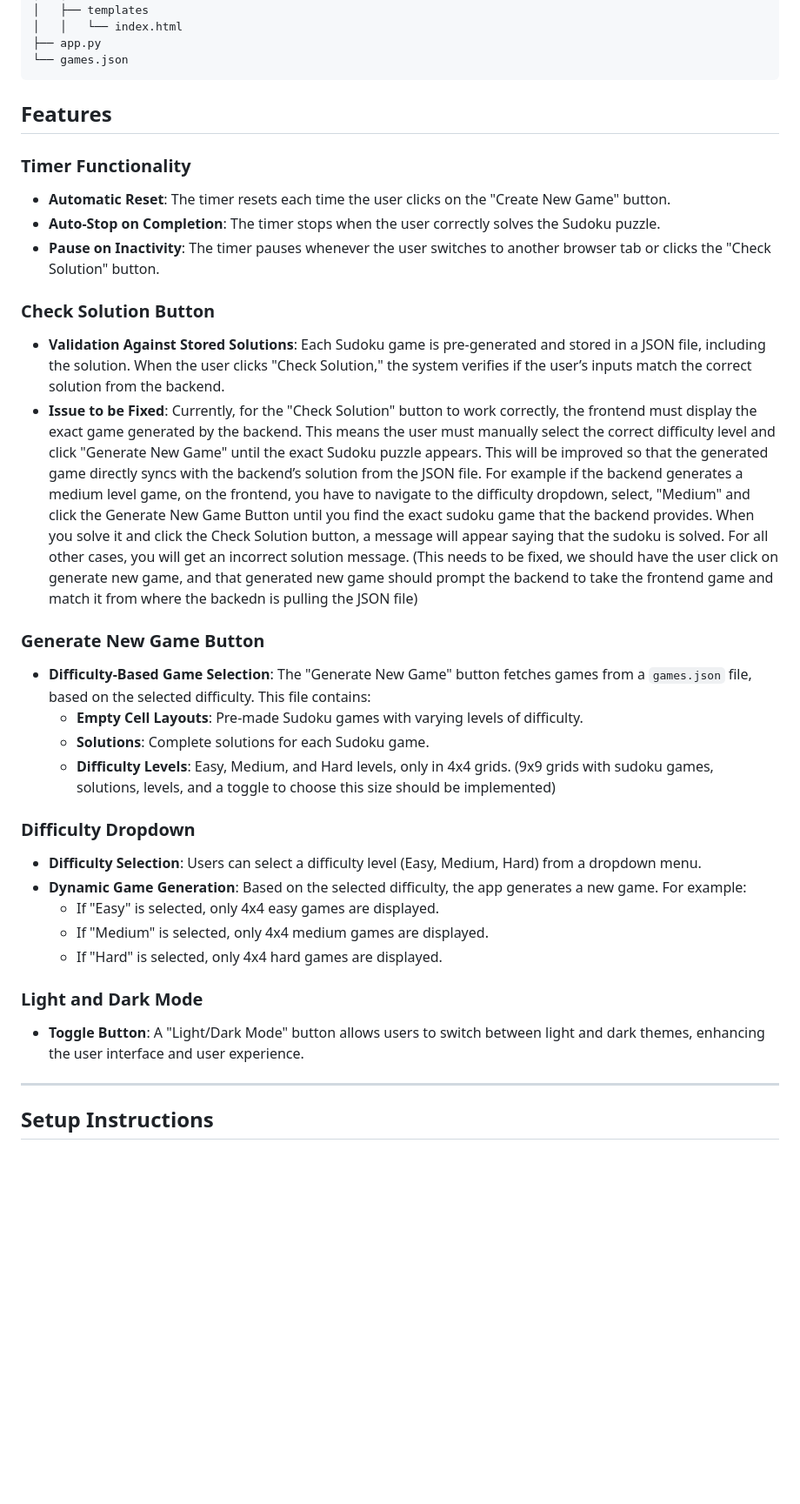
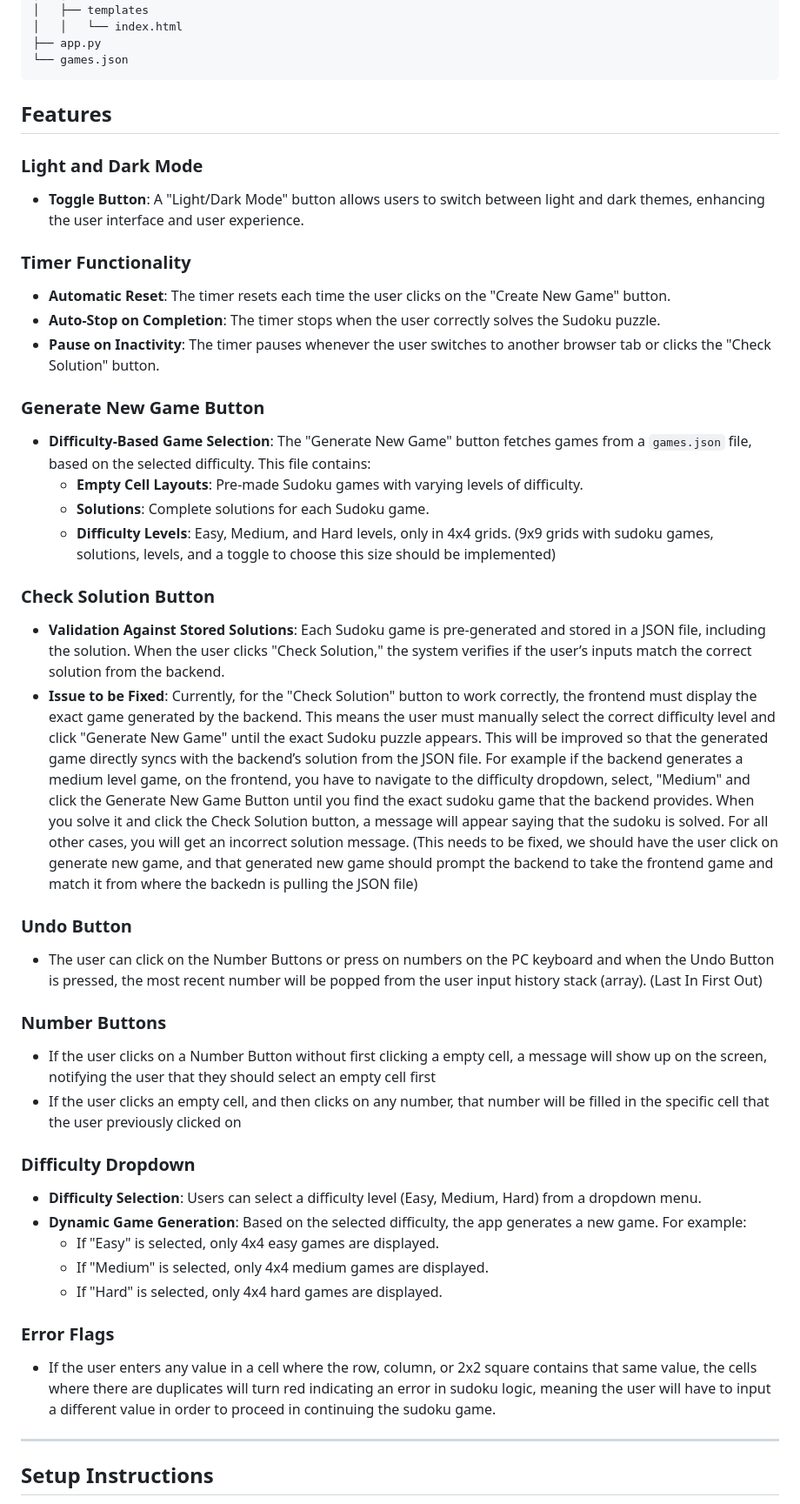
Before and after one commit to jbierowiec/CISC_6100, a Markdown page: README.md, the part around the change. Shown: that part at 87% size. Rendered like a GitHub page; blank space fills up the shorter version.

```diff
--- a/README.md
+++ b/README.md
@@ -45,20 +45,30 @@ The Sudoku Project is a web-based application that provides users with a customi
 
 ## Features
 
+### Light and Dark Mode
+- **Toggle Button**: A "Light/Dark Mode" button allows users to switch between light and dark themes, enhancing the user interface and user experience.
+
 ### Timer Functionality
 - **Automatic Reset**: The timer resets each time the user clicks on the "Create New Game" button.
 - **Auto-Stop on Completion**: The timer stops when the user correctly solves the Sudoku puzzle.
 - **Pause on Inactivity**: The timer pauses whenever the user switches to another browser tab or clicks the "Check Solution" button.
-
-### Check Solution Button
-- **Validation Against Stored Solutions**: Each Sudoku game is pre-generated and stored in a JSON file, including the solution. When the user clicks "Check Solution," the system verifies if the user’s inputs match the correct solution from the backend.
-- **Issue to be Fixed**: Currently, for the "Check Solution" button to work correctly, the frontend must display the exact game generated by the backend. This means the user must manually select the correct difficulty level and click "Generate New Game" until the exact Sudoku puzzle appears. This will be improved so that the generated game directly syncs with the backend’s solution from the JSON file. For example if the backend generates a medium level game, on the frontend, you have to navigate to the difficulty dropdown, select, "Medium" and click the Generate New Game Button until you find the exact sudoku game that the backend provides. When you solve it and click the Check Solution button, a message will appear saying that the sudoku is solved. For all other cases, you will get an incorrect solution message. (This needs to be fixed, we should have the user click on generate new game, and that generated new game should prompt the backend to take the frontend game and match it from where the backedn is pulling the JSON file)
 
 ### Generate New Game Button
 - **Difficulty-Based Game Selection**: The "Generate New Game" button fetches games from a `games.json` file, based on the selected difficulty. This file contains:
   - **Empty Cell Layouts**: Pre-made Sudoku games with varying levels of difficulty.
   - **Solutions**: Complete solutions for each Sudoku game.
   - **Difficulty Levels**: Easy, Medium, and Hard levels, only in 4x4 grids. (9x9 grids with sudoku games, solutions, levels, and a toggle to choose this size should be implemented)
+
+### Check Solution Button
+- **Validation Against Stored Solutions**: Each Sudoku game is pre-generated and stored in a JSON file, including the solution. When the user clicks "Check Solution," the system verifies if the user’s inputs match the correct solution from the backend.
+- **Issue to be Fixed**: Currently, for the "Check Solution" button to work correctly, the frontend must display the exact game generated by the backend. This means the user must manually select the correct difficulty level and click "Generate New Game" until the exact Sudoku puzzle appears. This will be improved so that the generated game directly syncs with the backend’s solution from the JSON file. For example if the backend generates a medium level game, on the frontend, you have to navigate to the difficulty dropdown, select, "Medium" and click the Generate New Game Button until you find the exact sudoku game that the backend provides. When you solve it and click the Check Solution button, a message will appear saying that the sudoku is solved. For all other cases, you will get an incorrect solution message. (This needs to be fixed, we should have the user click on generate new game, and that generated new game should prompt the backend to take the frontend game and match it from where the backedn is pulling the JSON file)
+
+### Undo Button
+- The user can click on the Number Buttons or press on numbers on the PC keyboard and when the Undo Button is pressed, the most recent number will be popped from the user input history stack (array). (Last In First Out)
+
+### Number Buttons
+- If the user clicks on a Number Button without first clicking a empty cell, a message will show up on the screen, notifying the user that they should select an empty cell first
+- If the user clicks an empty cell, and then clicks on any number, that number will be filled in the specific cell that the user previously clicked on
 
 ### Difficulty Dropdown
 - **Difficulty Selection**: Users can select a difficulty level (Easy, Medium, Hard) from a dropdown menu.
@@ -67,8 +77,8 @@ The Sudoku Project is a web-based application that provides users with a customi
   - If "Medium" is selected, only 4x4 medium games are displayed.
   - If "Hard" is selected, only 4x4 hard games are displayed.
 
-### Light and Dark Mode
-- **Toggle Button**: A "Light/Dark Mode" button allows users to switch between light and dark themes, enhancing the user interface and user experience.
+### Error Flags
+- If the user enters any value in a cell where the row, column, or 2x2 square contains that same value, the cells where there are duplicates will turn red indicating an error in sudoku logic, meaning the user will have to input a different value in order to proceed in continuing the sudoku game.
 
 ---
 
```
